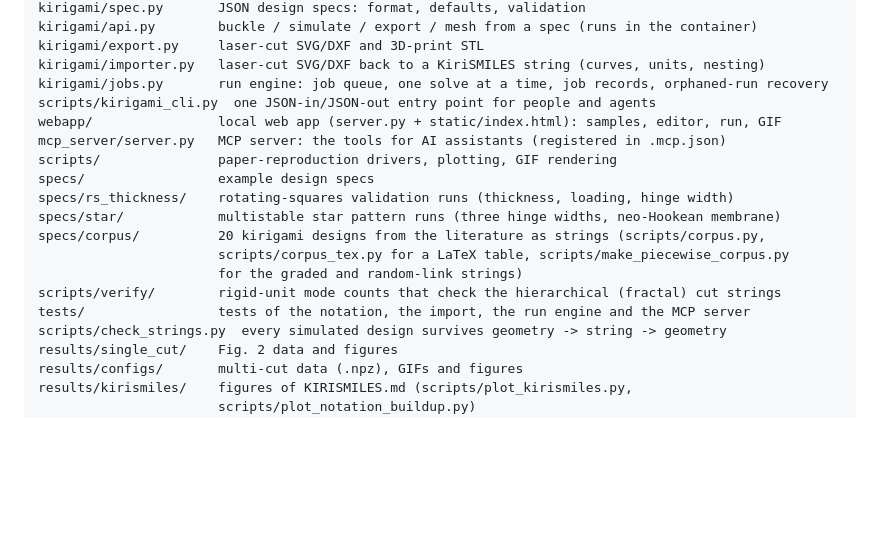
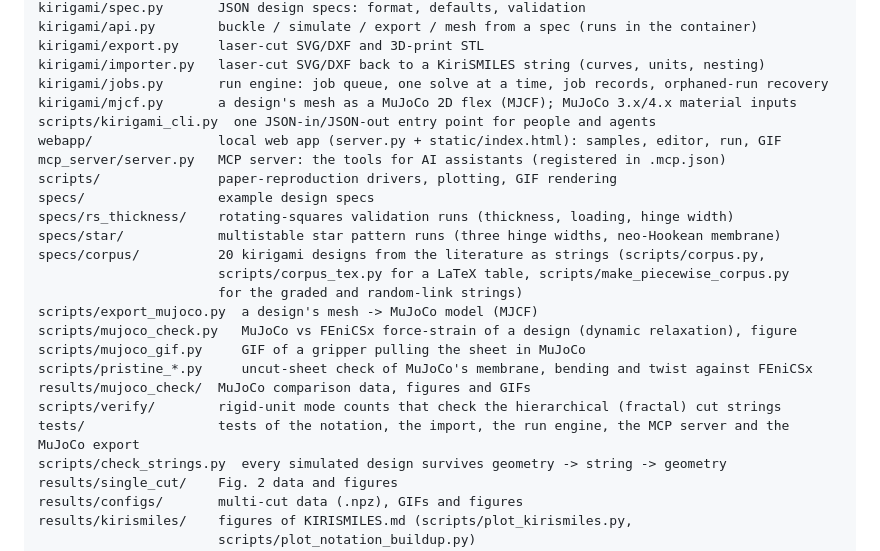
Before and after one commit to phanakata/kirismiles, a Markdown page: README.md, the part around one of its changes. Rendered like a GitHub page; blank space fills up the shorter version.

```diff
--- a/README.md
+++ b/README.md
@@ -460,6 +500,7 @@ kirigami/api.py        buckle / simulate / export / mesh from a spec (runs in th
 kirigami/export.py     laser-cut SVG/DXF and 3D-print STL
 kirigami/importer.py   laser-cut SVG/DXF back to a KiriSMILES string (curves, units, nesting)
 kirigami/jobs.py       run engine: job queue, one solve at a time, job records, orphaned-run recovery
+kirigami/mjcf.py       a design's mesh as a MuJoCo 2D flex (MJCF); MuJoCo 3.x/4.x material inputs
 scripts/kirigami_cli.py  one JSON-in/JSON-out entry point for people and agents
 webapp/                local web app (server.py + static/index.html): samples, editor, run, GIF
 mcp_server/server.py   MCP server: the tools for AI assistants (registered in .mcp.json)
@@ -470,8 +511,13 @@ specs/star/            multistable star pattern runs (three hinge widths, neo-Ho
 specs/corpus/          20 kirigami designs from the literature as strings (scripts/corpus.py,
                        scripts/corpus_tex.py for a LaTeX table, scripts/make_piecewise_corpus.py
                        for the graded and random-link strings)
+scripts/export_mujoco.py  a design's mesh -> MuJoCo model (MJCF)
+scripts/mujoco_check.py   MuJoCo vs FEniCSx force-strain of a design (dynamic relaxation), figure
+scripts/mujoco_gif.py     GIF of a gripper pulling the sheet in MuJoCo
+scripts/pristine_*.py     uncut-sheet check of MuJoCo's membrane, bending and twist against FEniCSx
+results/mujoco_check/  MuJoCo comparison data, figures and GIFs
 scripts/verify/        rigid-unit mode counts that check the hierarchical (fractal) cut strings
-tests/                 tests of the notation, the import, the run engine and the MCP server
+tests/                 tests of the notation, the import, the run engine, the MCP server and the MuJoCo export
 scripts/check_strings.py  every simulated design survives geometry -> string -> geometry
 results/single_cut/    Fig. 2 data and figures
 results/configs/       multi-cut data (.npz), GIFs and figures
```
Also changed, not shown: other parts of README.md (+41 -1 lines), TOOLS.md (+9 -0 lines), results/mujoco_check/fig_mujoco.png (added), results/mujoco_check/wfnu38_v4.png (added), 10 other files.
